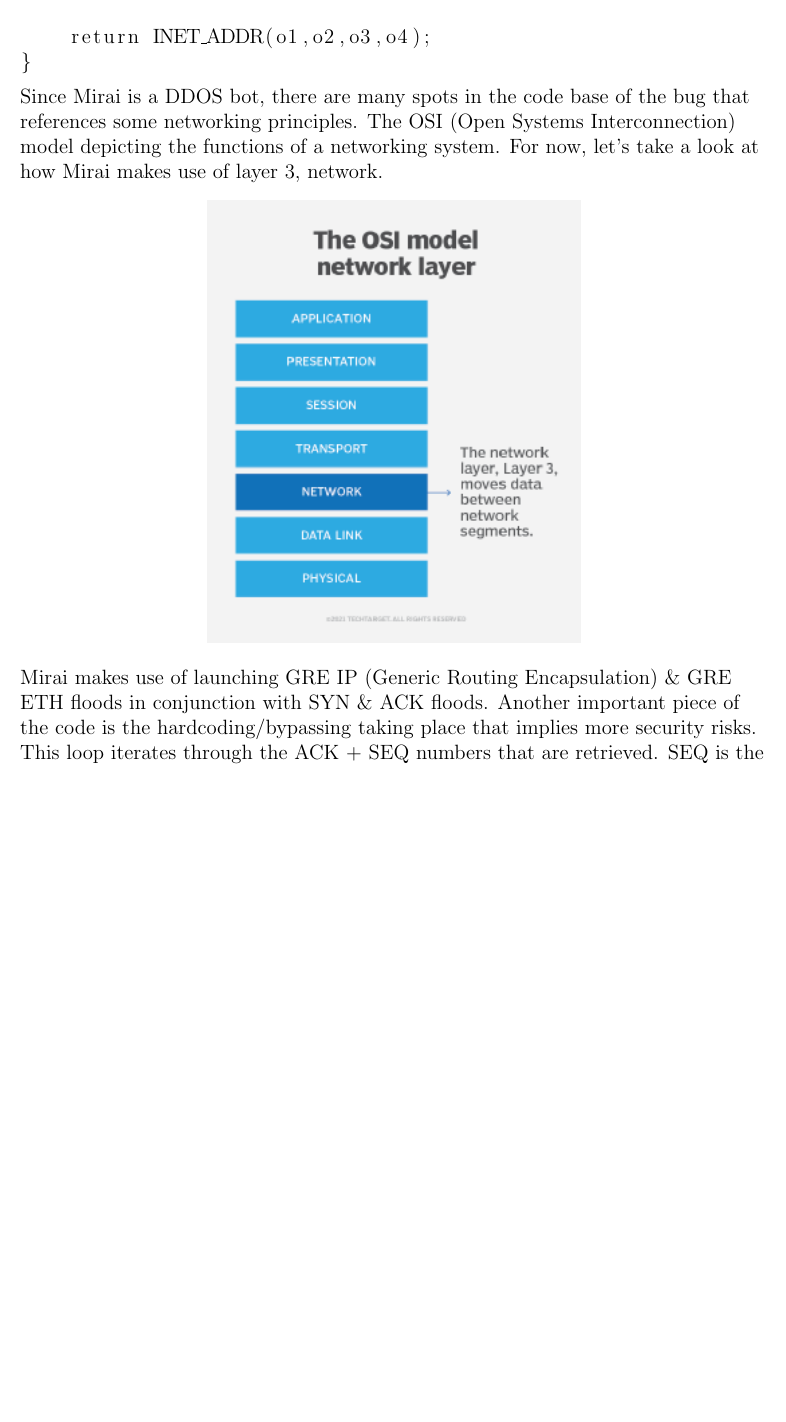
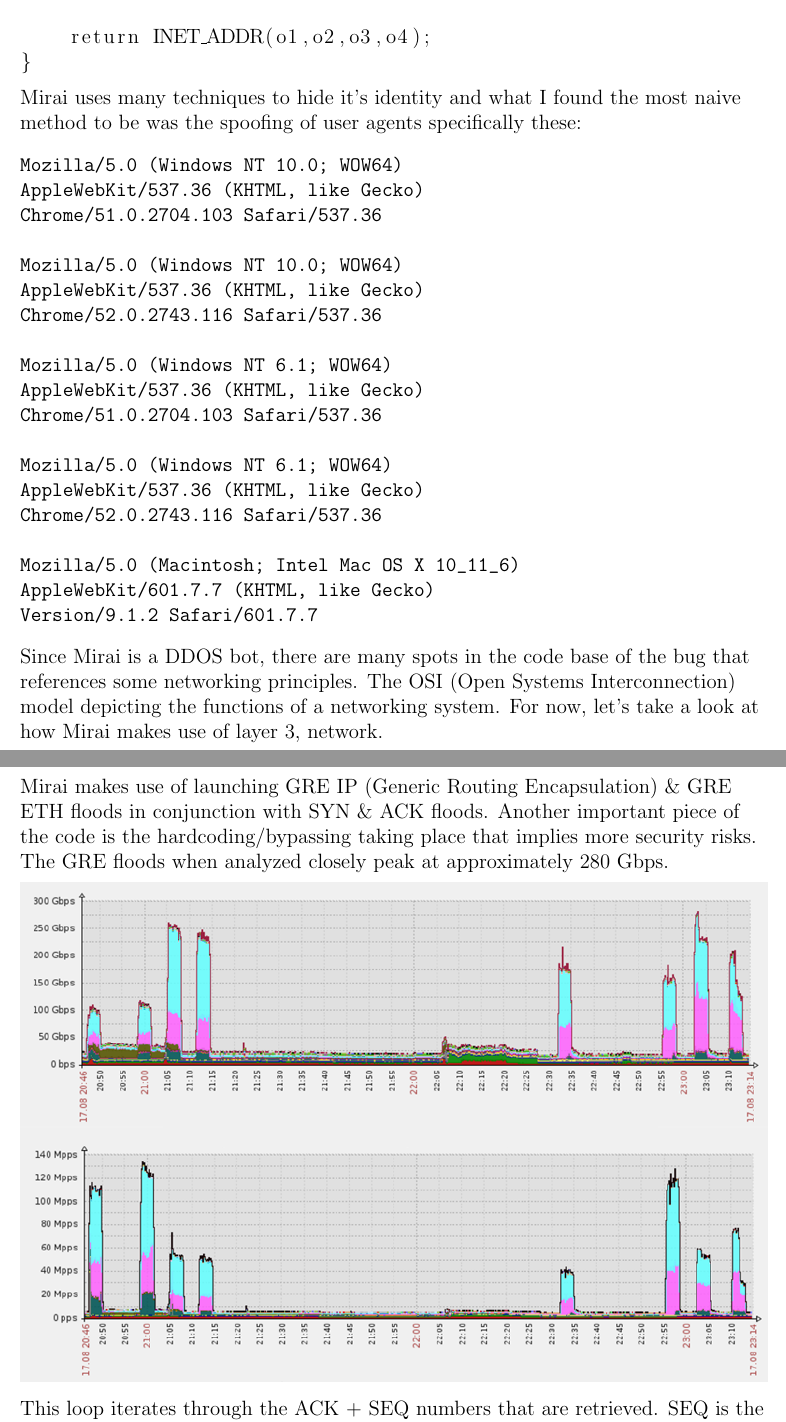
Before and after one commit to akielaries/NAU-CYB410, a LaTeX problem sheet (assignment-2/reports/assignment2.tex): part of page 5 of 7 before the commit and two parts of pages 5 and 6 of 8 after it, the two joined at a grey line, cut so that both start at the same text, the shorter picture padded with empty space. Compiled offline with pdfLaTeX.

Commit message:
updates to assignment 2 report

```diff
--- a/assignment-2/reports/assignment2.tex
+++ b/assignment-2/reports/assignment2.tex
@@ -202,6 +201,30 @@ static ipv4_t get_random_ip(void) {
 }
 
 \end{lstlisting}
+Mirai uses many techniques to hide it's identity and what I found the most
+naive method to be was the spoofing of user agents specifically these:
+\begin{verbatim}
+Mozilla/5.0 (Windows NT 10.0; WOW64)
+AppleWebKit/537.36 (KHTML, like Gecko)
+Chrome/51.0.2704.103 Safari/537.36
+
+Mozilla/5.0 (Windows NT 10.0; WOW64)
+AppleWebKit/537.36 (KHTML, like Gecko)
+Chrome/52.0.2743.116 Safari/537.36
+
+Mozilla/5.0 (Windows NT 6.1; WOW64)
+AppleWebKit/537.36 (KHTML, like Gecko)
+Chrome/51.0.2704.103 Safari/537.36
+
+Mozilla/5.0 (Windows NT 6.1; WOW64)
+AppleWebKit/537.36 (KHTML, like Gecko)
+Chrome/52.0.2743.116 Safari/537.36
+
+Mozilla/5.0 (Macintosh; Intel Mac OS X 10_11_6)
+AppleWebKit/601.7.7 (KHTML, like Gecko)
+Version/9.1.2 Safari/601.7.7
+\end{verbatim}
+
 
 Since Mirai is a DDOS bot, there are many spots in the code base of the bug that
 references some networking principles. The OSI (Open Systems Interconnection) model
@@ -213,8 +236,12 @@ Mirai makes use of layer 3, network.
 
 Mirai makes use of launching GRE IP (Generic Routing Encapsulation) \& GRE ETH floods
 in conjunction with SYN \& ACK floods. Another important piece of the code is the
-hardcoding/bypassing taking place that implies more security risks.
+hardcoding/bypassing taking place that implies more security risks. The GRE floods
+when analyzed closely peak at approximately 280 Gbps.
 
+\begin{center}
+{\includegraphics[width=1.0\textwidth]{mirai-bandwidth.png}}
+\end{center}
 
 This loop iterates through the ACK + SEQ numbers that are retrieved. SEQ is the value
 sent by a TCP client that specifies the amount of data sent in the session. ACK is the
```
Also changed, not shown: assignment-2/reports/assignment2.pdf, assignment-2/reports/assignment2.tex (20 more changed lines), 3 other files.
